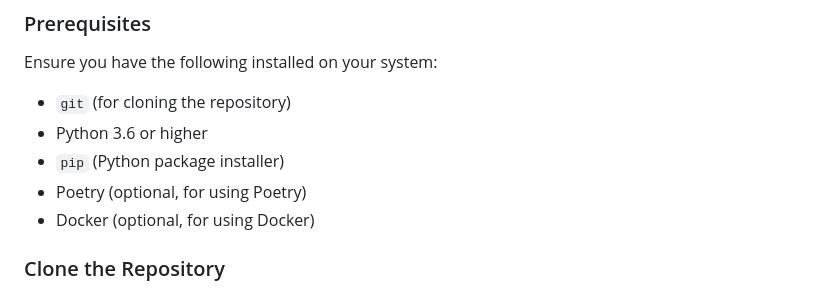
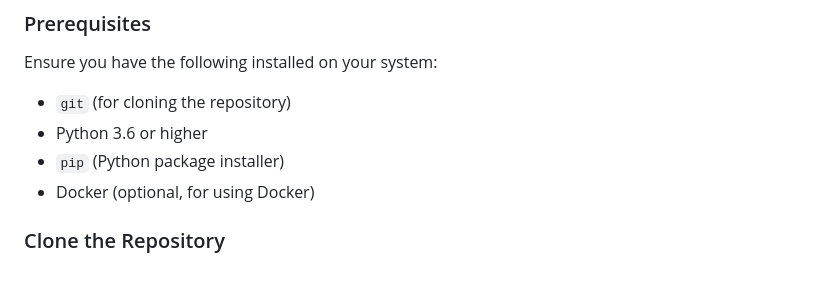
Before and after one commit to DavidLMS/aphra, a Markdown page: README.md, the part around the change. GitHub-like rendering.

```diff
--- a/README.md
+++ b/README.md
@@ -86,7 +86,6 @@ Ensure you have the following installed on your system:
 - `git` (for cloning the repository)
 - Python 3.6 or higher
 - `pip` (Python package installer)
-- Poetry (optional, for using Poetry)
 - Docker (optional, for using Docker)
 
 ### Clone the Repository
```
